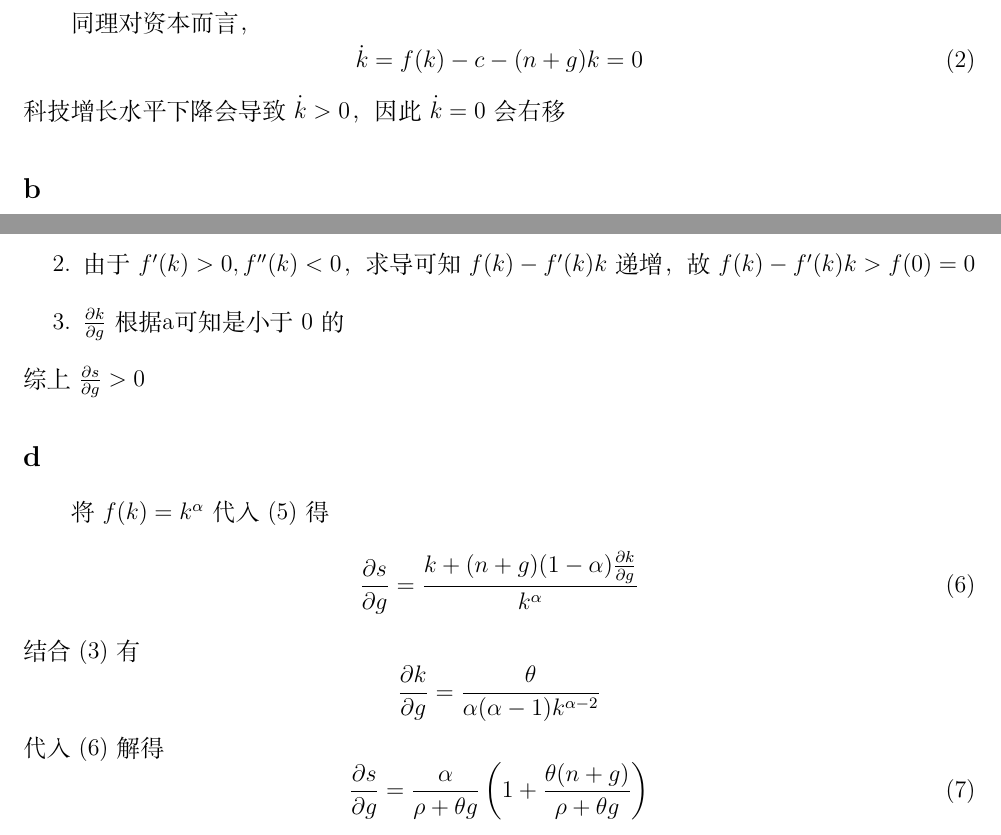
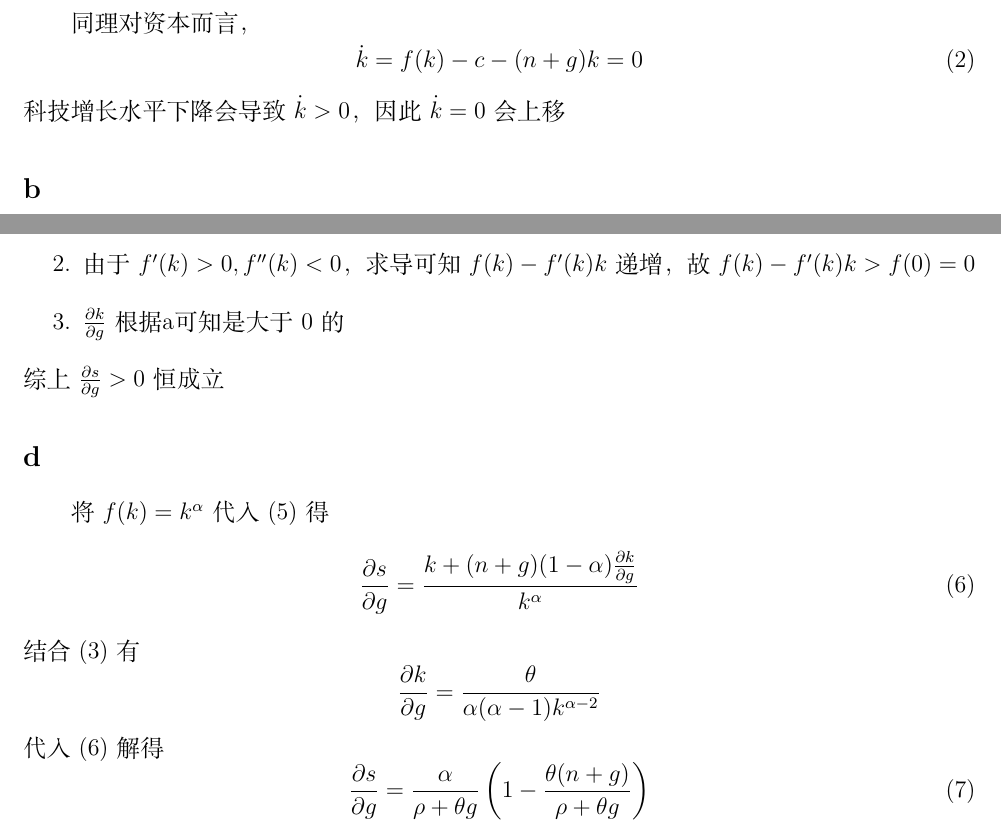
Before and after one commit to ErnestDong/papers, a LaTeX document (economics.tex): two parts of pages 3 and 4 of 4, joined at a grey line, cut so that both start at the same text. Compiled offline with XeLaTeX.

Commit message:
经济学综合 bugfix

```diff
--- a/economics.tex
+++ b/economics.tex
@@ -108,7 +108,7 @@
 \begin{equation}
     \dot k=f(k)-c-(n+g)k=0\label{eq:2}
 \end{equation}
-科技增长水平下降会导致$\displaystyle \dot k>0$，因此$\dot k=0$会右移
+科技增长水平下降会导致$\displaystyle \dot k>0$，因此$\dot k=0$会上移
 \subsection*{b}
 从\nameref{sec:1}可知，$k_{NEW}^*>k_{OLD}^*$，此时位于均衡点$E$左侧，因此鞍点路径一定是从左至右的。由于一定存在且只存在一条均衡路径，且只有一个交点，根据相图可知，鞍点路径来自于左下向右上直至新均衡点。又由于$\dot k$右移过，因此在$k_{old}$处消费新的$\dot k=0$更低，如图\ref{fig:1}所示，因而瞬间点消费一定会更小，因而会减小
 \begin{figure}[H]
@@ -132,9 +132,9 @@
 \begin{enumerate}
     \item $kf(k)>0$显然成立
     \item 由于$f'(k)>0,f''(k)<0$，求导可知$f(k)-f'(k)k$递增，故$f(k)-f'(k)k>f(0)=0$
-    \item $\frac{\partial k}{\partial g}$根据\nameref{sec:a}可知是小于0的
+    \item $\frac{\partial k}{\partial g}$根据\nameref{sec:a}可知是大于0的
 \end{enumerate}
-综上$\frac{\partial s}{\partial g}>0$
+综上$\frac{\partial s}{\partial g}>0$恒成立
 \subsection*{d}
 将$f(k)=k^\alpha$代入(\ref{eq:3})得
 \begin{equation}\label{eq:final}
@@ -146,6 +146,6 @@
 \end{equation*}
 代入(\ref{eq:final})解得
 \begin{equation}
-    \frac{\partial s}{\partial g}=\frac{\alpha}{\rho+\theta g}\left(1+\frac{\theta(n+g)}{\rho+\theta g}\right)
+    \frac{\partial s}{\partial g}=\frac{\alpha}{\rho+\theta g}\left(1-\frac{\theta(n+g)}{\rho+\theta g}\right)
 \end{equation}
 \end{document}
```
Also changed, not shown: fig/fuck.drawio.png.
